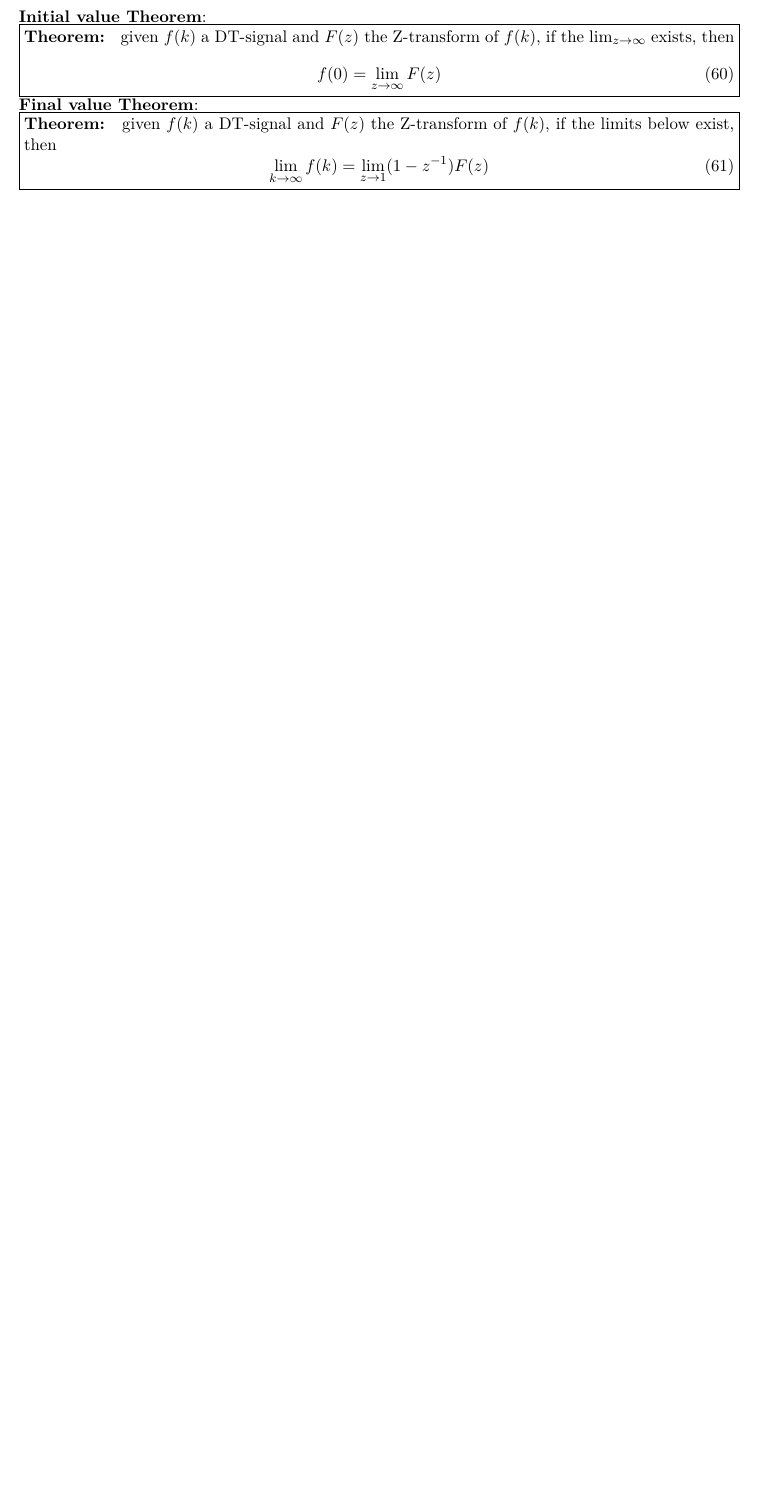
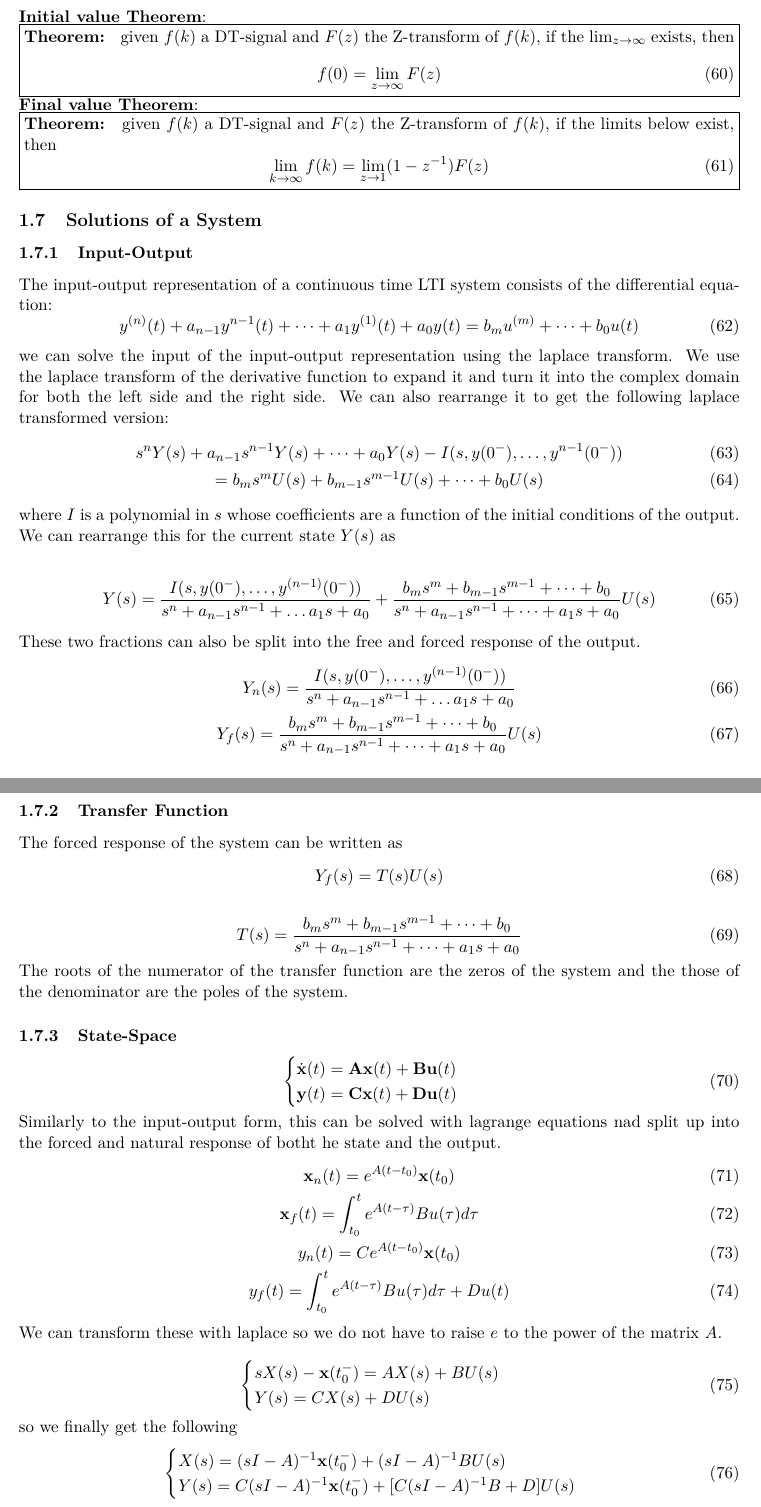
Before and after one commit to Hansespinosa2/emsse-notes, a LaTeX document (sus_sys_modeling/notes/sus_sys_modeling_main.tex): part of page 13 of 14 before the commit and two parts of pages 15 and 16 of 16 after it, the two joined at a grey line, cut so that both start at the same text, the shorter picture padded with empty space. Compiled offline with pdfLaTeX.

Commit message:
Sus sys modeling

```diff
--- a/sus_sys_modeling/notes/sus_sys_modeling_main.tex
+++ b/sus_sys_modeling/notes/sus_sys_modeling_main.tex
@@ -602,3 +602,74 @@ To perform the z-inverse transform we need to do the partial fraction expansion.
         \end{equation}
     \end{minipage}
 }
+
+\subsection{Solutions of a System}
+\subsubsection{Input-Output}
+The input-output representation of a continuous time LTI system consists of the differential equation:
+\begin{equation}
+  y^{(n)} (t) + a_{n-1} y^{n-1}(t) + \dots + a_1 y^{(1)}(t) + a_0 y(t) = b_m u^{(m)} + \dots + b_0 u(t)
+\end{equation}
+we can solve the input of the input-output representation using the laplace transform.
+We use the laplace transform of the derivative function to expand it and turn it into the complex domain for both the left side and the right side.
+We can also rearrange it to get the following laplace transformed version:
+\begin{gather}
+  s^n Y(s) + a_{n-1} s^{n-1} Y(s) + \dots + a_0 Y(s) - I(s,y(0^{-}), \dots, y^{n-1}(0^-)) \\ =
+  b_m s^m U(s) + b_{m-1} s^{m-1} U(s) + \dots + b_0 U(s)
+\end{gather}
+where $I$ is a polynomial in $s$ whose coefficients are a function of the initial conditions of the output.
+
+We can rearrange this for the current state $Y(s)$ as
+
+\begin{gather}
+  Y(s) = \frac{I(s,y(0^-), \dots, y^{(n-1)}(0^-))}{s^n + a_{n-1} s^{n-1} + \dots a_1s + a_0} + \frac{b_m s^m + b_{m-1} s^{m-1} + \dots + b_0}{s^n + a_{n-1} s^{n-1} + \dots + a_1s + a_0} U(s)
+\end{gather}
+
+These two fractions can also be split into the free and forced response of the output.
+\begin{gather}
+  Y_n(s) = \frac{I(s,y(0^-), \dots, y^{(n-1)}(0^-))}{s^n + a_{n-1} s^{n-1} + \dots a_1s + a_0} \\
+  Y_f(s) = \frac{b_m s^m + b_{m-1} s^{m-1} + \dots + b_0}{s^n + a_{n-1} s^{n-1} + \dots + a_1s + a_0} U(s)
+\end{gather}
+
+\subsubsection{Transfer Function}
+The forced response of the system can be written as
+\begin{equation}
+  Y_f(s) = T(s) U(s)
+\end{equation}
+
+\begin{equation}
+  T(s) = \frac{b_m s^m + b_{m-1} s^{m-1} + \dots + b_0}{s^n + a_{n-1} s^{n-1} + \dots + a_1s + a_0}
+\end{equation}
+The roots of the numerator of the transfer function are the zeros of the system and the those of the denominator are the poles of the system.
+
+\subsubsection{State-Space}
+\begin{equation}
+  \begin{cases}
+    \dot{\textbf{x}} (t) = \textbf{A} \textbf{x} (t) + \textbf{B} \textbf{u} (t) \\
+    \textbf{y}(t)  = \textbf{C} \textbf{x} (t) + \textbf{D} \textbf{u} (t)
+  \end{cases}
+\end{equation}
+
+Similarly to the input-output form, this can be solved with lagrange equations nad split up into the forced and natural response of botht he state and the output.
+\begin{gather}
+  \textbf{x}_n (t) = e^{A(t-t_0)} \textbf{x} (t_0) \\
+  \textbf{x}_f (t) = \int_{t_0}^{t} e^{A(t-\tau)} B u(\tau) d\tau \\
+  y_n(t) = C e^{A(t-t_0)} \textbf{x} (t_0) \\
+  y_f(t) = \int_{t_0}^{t} e^{A(t-\tau)} B u(\tau) d\tau + Du(t)
+\end{gather}
+
+We can transform these with laplace so we do not have to raise $e$ to the power of the matrix $A$.
+
+\begin{equation}
+  \begin{cases}
+    sX(s) - \textbf{x} (t_0^-) = AX(s) + BU(s) \\
+    Y(s) = CX(s) + DU(s)
+  \end{cases}
+\end{equation}
+
+so we finally get the following
+\begin{equation}
+  \begin{cases}
+    X(s) = (s I - A)^{-1} \textbf{x}(t_0^-) + (s I - A)^{-1} BU(s) \\
+    Y(s) = C (s I - A)^{-1} \textbf{x}(t_0^-) + [C(s I - A)^{-1}B + D] U(s)
+  \end{cases}
+\end{equation}
```
Also changed, not shown: sus_sys_modeling/notes/sus_sys_modeling_main.tex (28 more changed lines).
